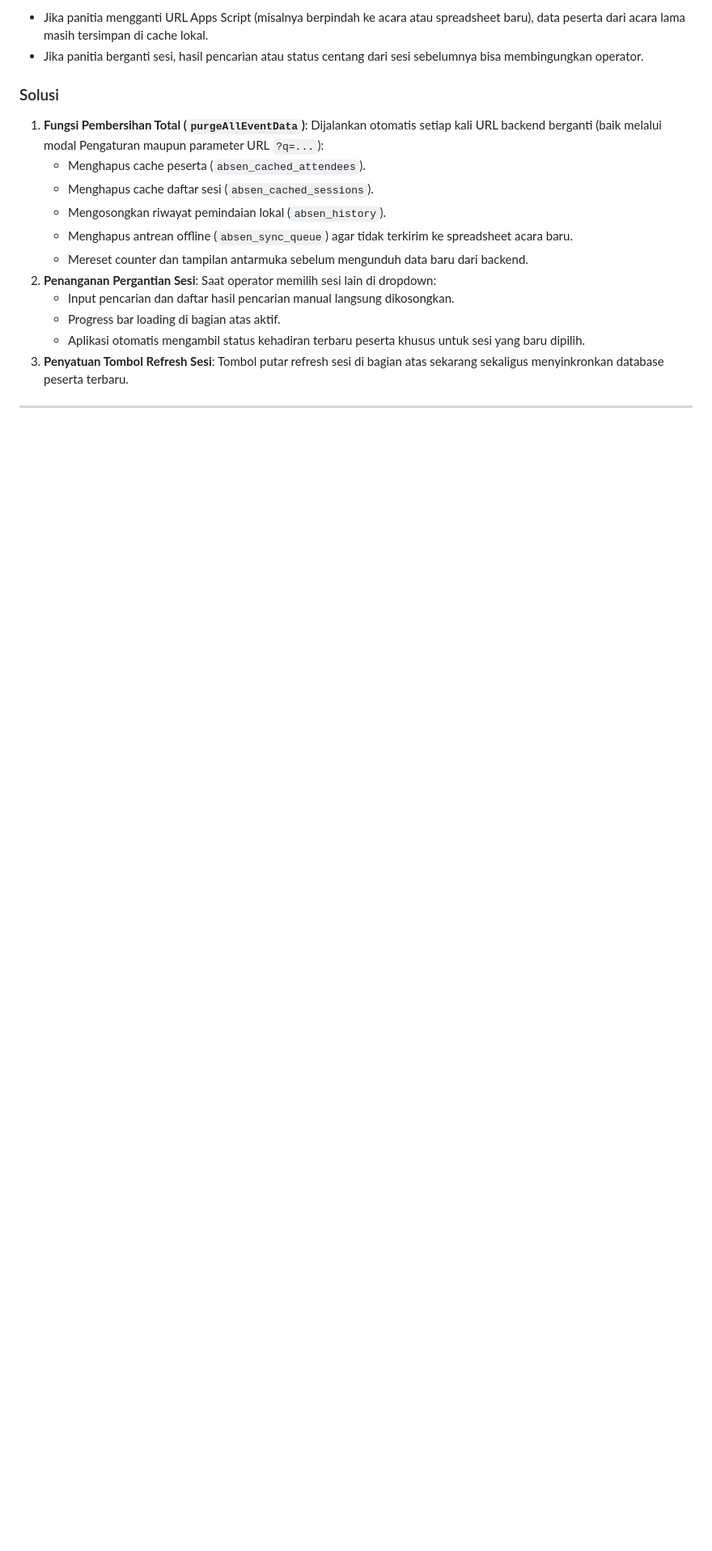
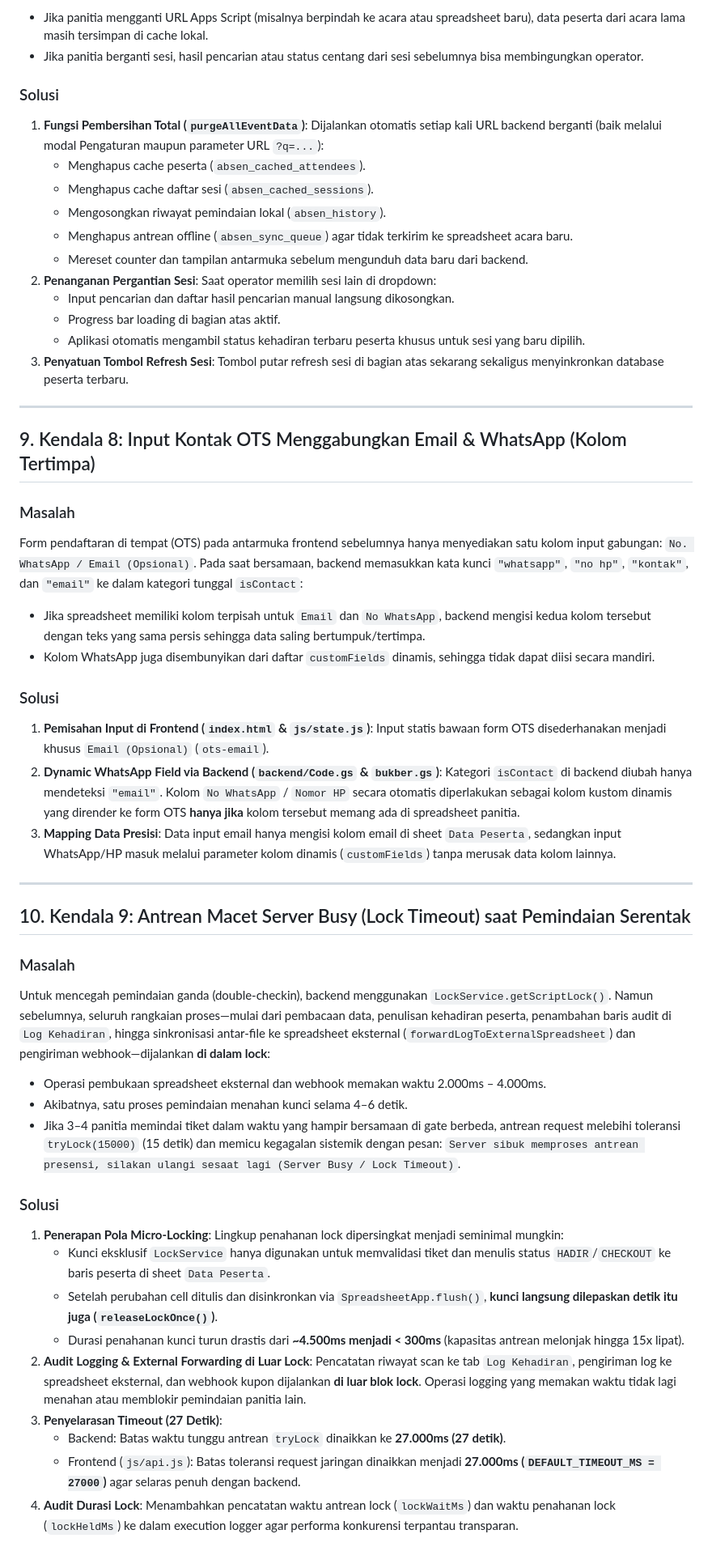
Before and after one commit to atiohaidar/Absen-QR-General, a Markdown page: CATATAN_PERBAIKAN.md, the part around one of its changes. Shown at 81% size. Rendered like a GitHub page; blank space fills up the shorter version.

Commit message:
docs: add kendala 8, 9, 10 to CATATAN_PERBAIKAN.md

```diff
--- a/CATATAN_PERBAIKAN.md
+++ b/CATATAN_PERBAIKAN.md
@@ -162,3 +162,43 @@ Aplikasi mengandalkan `localStorage` untuk mempercepat pencarian data peserta da
 
 ---
 
+## 9. Kendala 8: Input Kontak OTS Menggabungkan Email & WhatsApp (Kolom Tertimpa)
+
+### Masalah
+Form pendaftaran di tempat (OTS) pada antarmuka frontend sebelumnya hanya menyediakan satu kolom input gabungan: `No. WhatsApp / Email (Opsional)`. Pada saat bersamaan, backend memasukkan kata kunci `"whatsapp"`, `"no hp"`, `"kontak"`, dan `"email"` ke dalam kategori tunggal `isContact`:
+* Jika spreadsheet memiliki kolom terpisah untuk `Email` dan `No WhatsApp`, backend mengisi kedua kolom tersebut dengan teks yang sama persis sehingga data saling bertumpuk/tertimpa.
+* Kolom WhatsApp juga disembunyikan dari daftar `customFields` dinamis, sehingga tidak dapat diisi secara mandiri.
+
+### Solusi
+1. **Pemisahan Input di Frontend (`index.html` & `js/state.js`)**:
+   Input statis bawaan form OTS disederhanakan menjadi khusus `Email (Opsional)` (`ots-email`).
+2. **Dynamic WhatsApp Field via Backend (`backend/Code.gs` & `bukber.gs`)**:
+   Kategori `isContact` di backend diubah hanya mendeteksi `"email"`. Kolom `No WhatsApp` / `Nomor HP` secara otomatis diperlakukan sebagai kolom kustom dinamis yang dirender ke form OTS **hanya jika** kolom tersebut memang ada di spreadsheet panitia.
+3. **Mapping Data Presisi**:
+   Data input email hanya mengisi kolom email di sheet `Data Peserta`, sedangkan input WhatsApp/HP masuk melalui parameter kolom dinamis (`customFields`) tanpa merusak data kolom lainnya.
+
+---
+
+## 10. Kendala 9: Antrean Macet Server Busy (Lock Timeout) saat Pemindaian Serentak
+
+### Masalah
+Untuk mencegah pemindaian ganda (double-checkin), backend menggunakan `LockService.getScriptLock()`. Namun sebelumnya, seluruh rangkaian proses—mulai dari pembacaan data, penulisan kehadiran peserta, penambahan baris audit di `Log Kehadiran`, hingga sinkronisasi antar-file ke spreadsheet eksternal (`forwardLogToExternalSpreadsheet`) dan pengiriman webhook—dijalankan **di dalam lock**:
+* Operasi pembukaan spreadsheet eksternal dan webhook memakan waktu 2.000ms – 4.000ms.
+* Akibatnya, satu proses pemindaian menahan kunci selama 4–6 detik.
+* Jika 3–4 panitia memindai tiket dalam waktu yang hampir bersamaan di gate berbeda, antrean request melebihi toleransi `tryLock(15000)` (15 detik) dan memicu kegagalan sistemik dengan pesan:
+  `Server sibuk memproses antrean presensi, silakan ulangi sesaat lagi (Server Busy / Lock Timeout)`.
+
+### Solusi
+1. **Penerapan Pola Micro-Locking**:
+   Lingkup penahanan lock dipersingkat menjadi seminimal mungkin:
+   * Kunci eksklusif `LockService` hanya digunakan untuk memvalidasi tiket dan menulis status `HADIR`/`CHECKOUT` ke baris peserta di sheet `Data Peserta`.
+   * Setelah perubahan cell ditulis dan disinkronkan via `SpreadsheetApp.flush()`, **kunci langsung dilepaskan detik itu juga (`releaseLockOnce()`)**.
+   * Durasi penahanan kunci turun drastis dari **~4.500ms menjadi < 300ms** (kapasitas antrean melonjak hingga 15x lipat).
+2. **Audit Logging & External Forwarding di Luar Lock**:
+   Pencatatan riwayat scan ke tab `Log Kehadiran`, pengiriman log ke spreadsheet eksternal, dan webhook kupon dijalankan **di luar blok lock**. Operasi logging yang memakan waktu tidak lagi menahan atau memblokir pemindaian panitia lain.
+3. **Penyelarasan Timeout (27 Detik)**:
+   * Backend: Batas waktu tunggu antrean `tryLock` dinaikkan ke **27.000ms (27 detik)**.
+   * Frontend (`js/api.js`): Batas toleransi request jaringan dinaikkan menjadi **27.000ms (`DEFAULT_TIMEOUT_MS = 27000`)** agar selaras penuh dengan backend.
+4. **Audit Durasi Lock**:
+   Menambahkan pencatatan waktu antrean lock (`lockWaitMs`) dan waktu penahanan lock (`lockHeldMs`) ke dalam execution logger agar performa konkurensi terpantau transparan.
+
```
Also changed, not shown: other parts of CATATAN_PERBAIKAN.md (+24 -1 lines).
